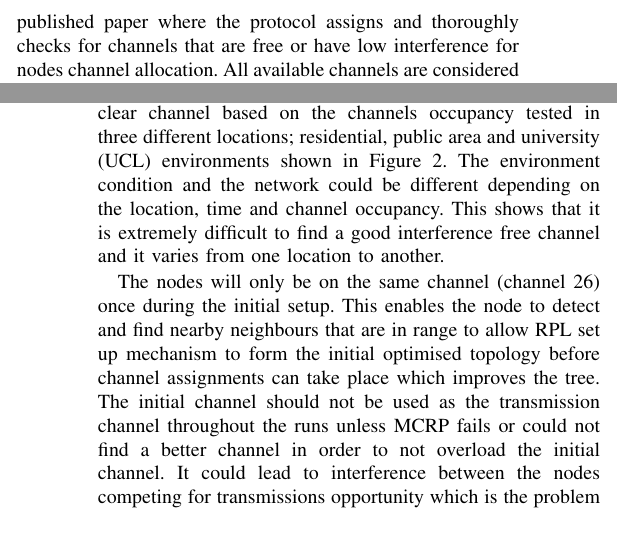
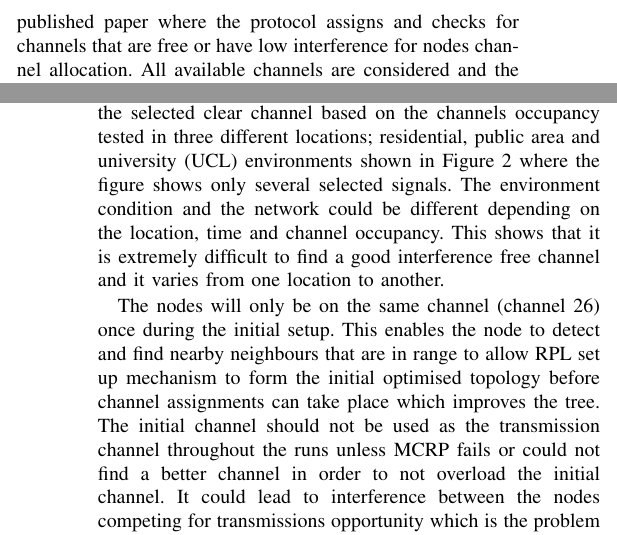
Before and after one commit to Noradila/journal, a LaTeX paper (main.tex, which reads MCRP.tex, ProblemFormulation.tex): two parts of the columns of pages 3 and 4 of 14, joined at a grey line, cut so that both start at the same text. Compiled offline with pdfLaTeX; a missing font is replaced by an installed copy or a similar font; a LaTeX package or settings file that is missing is left out.

Commit message:
minor sentences changes

```diff
--- a/MCRP.tex
+++ b/MCRP.tex
@@ -20,7 +20,7 @@ Multichannel Cross-Layer Routing Protocol (MCRP) \cite{mcrp} is a decentralised
 
 Upon start up, all nodes are initialised to channel 26.
 %which does not overlap with the Wi-Fi channels.
-Channel 15, 20, 25 and 26 do not overlap with Wi-Fi as shown in Figure \ref{fig:freqBand}. However, channel 26 is the selected clear channel based on the channels occupancy tested in three different locations; residential, public area and university (UCL) environments shown in Figure \ref{fig:interference2}. The environment condition and the network could be different depending on the location, time and channel occupancy. This shows that it is extremely difficult to find a good interference free channel and it varies from one location to another.
+Channel 15, 20, 25 and 26 do not overlap with Wi-Fi as shown in Figure \ref{fig:freqBand}. However, channel 26 is the selected clear channel based on the channels occupancy tested in three different locations; residential, public area and university (UCL) environments shown in Figure \ref{fig:interference2} where the figure shows only several selected signals. The environment condition and the network could be different depending on the location, time and channel occupancy. This shows that it is extremely difficult to find a good interference free channel and it varies from one location to another.
 
 \begin{figure}
 \centering
--- a/ProblemFormulation.tex
+++ b/ProblemFormulation.tex
@@ -29,7 +29,7 @@ In single channel MAC protocols, nodes are configured to use a single channel th
 Multichannel is a preferable solution to improve resilience against interference and maintain reliable communications. However, not all channels are free from interference; thus, there is a gain to hop to another channel when the quality of the channel deteriorates.
 The authors in \cite{homearea} found that the channel reliability changes over time in non cyclic manner, thus no specific channels could achieve a long term reliability.
 
-Multichannel Cross-Layer Routing Protocol (MCRP) \cite{mcrp} is introduced with extension results from the previously published paper where the protocol assigns and thoroughly checks for channels that are free or have low interference for nodes channel allocation. All available channels are considered and the channels reliability are checked during run time for precision to ensure infrequent channel hopping processes to be invoked which could have an effect on the network connectivity. MCRP is briefly explained in Section \ref{MCRP} for completeness to relate to the further improvement done to the topology.
+Multichannel Cross-Layer Routing Protocol (MCRP) \cite{mcrp} is introduced with extension results from the previously published paper where the protocol assigns and checks for channels that are free or have low interference for nodes channel allocation. All available channels are considered and the channels reliability are checked during run time for precision to ensure infrequent channel hopping processes to be invoked which could have an effect on the network connectivity. MCRP is briefly explained in Section \ref{MCRP} for completeness to relate to the further improvement done to the topology.
 %is require to ensure network connectivity.
 
 %Frequency agile MAC protocols on the other hand, allow the nodes to switch to different channels during run time. This is possible as recent radio chips take less than 100μs to switch to a different channel. The channel switching delay is negligible in the WSN context where the packet rates are low. This makes multichannel attractive for use in WSNs.
```
